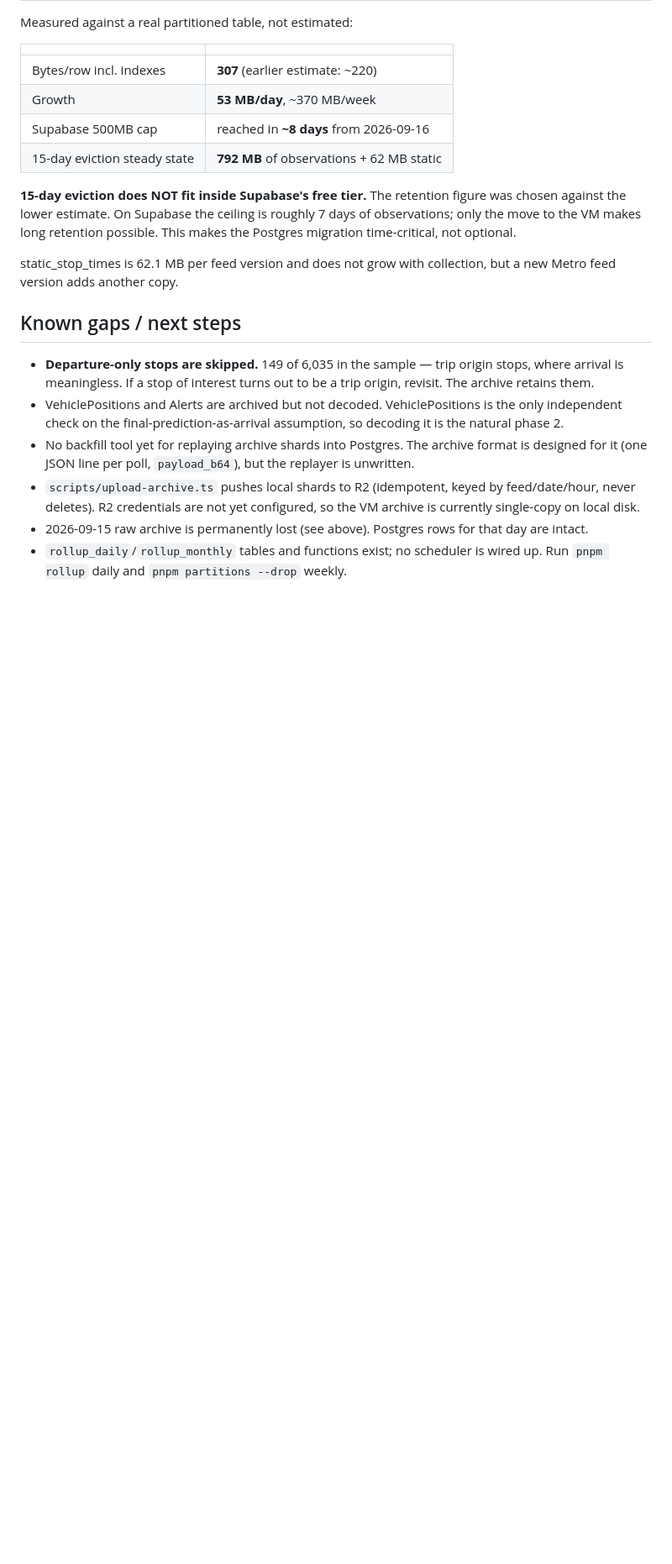
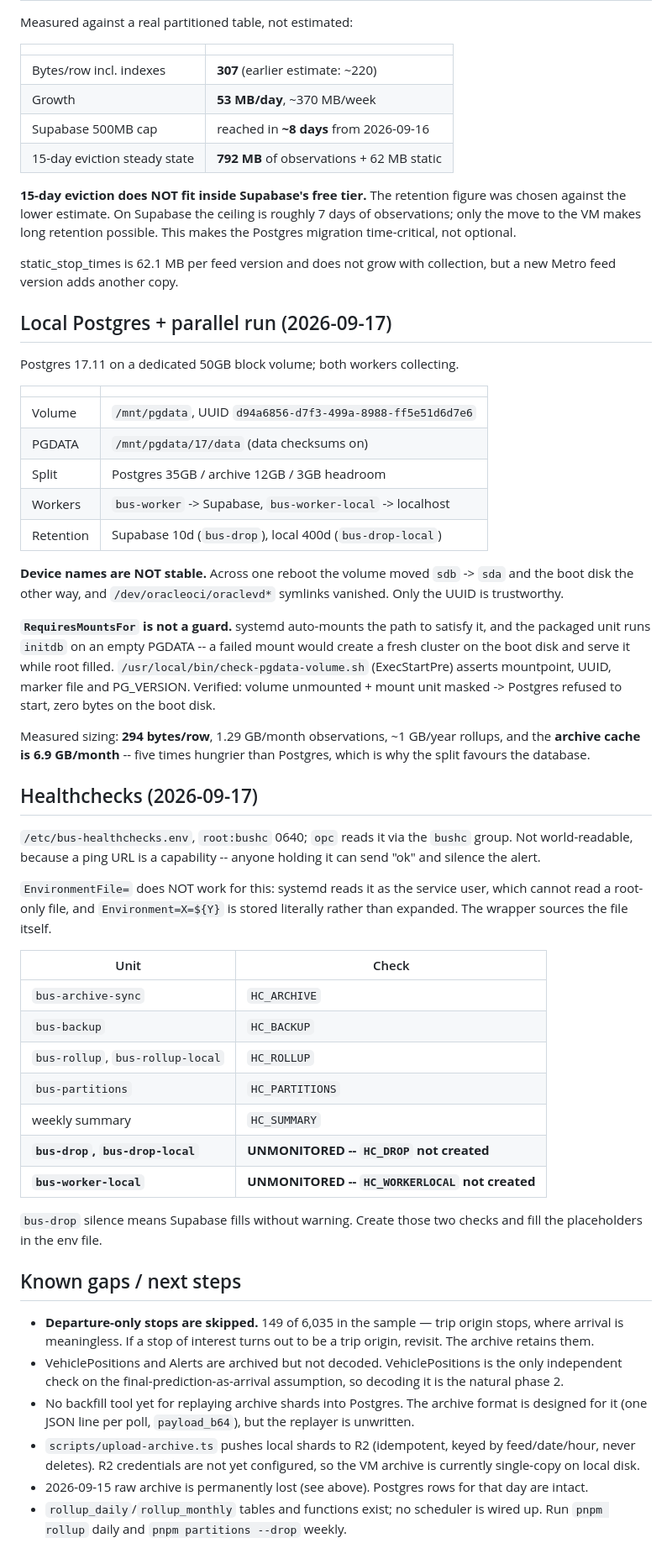
Before and after one commit to jasonuwm27/Madison-Metro-Bus, a Markdown page: CLAUDE.md, the part around the change. Shown at 84% size. Rendered like a GitHub page; blank space fills up the shorter version.

Commit message:
Document local Postgres, parallel run, and healthcheck wiring
Two systemd findings worth recording, both from things failing rather than
being reasoned about:

EnvironmentFile= is read as the SERVICE USER, not as root, so a root-only 0600
file makes the unit fail to start entirely (Result=resources, "Failed to load
environment files: Permission denied"). And Environment=HC_URL=${HC_ROLLUP} is
stored literally -- systemd does not expand one variable into another. The
wrapper now sources the file itself, and the file is root:bushc 0640 with opc
in that group: readable by the jobs, not world-readable.

Also records that bus-drop and bus-worker-local currently run UNMONITORED
because their checks do not exist yet. bus-drop silence is the one that matters
before cutover -- it is the job whose failure fills Supabase.

Co-Authored-By: Claude Opus 5 <noreply@anthropic.com>

```diff
--- a/CLAUDE.md
+++ b/CLAUDE.md
@@ -393,6 +393,56 @@ possible. This makes the Postgres migration time-critical, not optional.
 static_stop_times is 62.1 MB per feed version and does not grow with
 collection, but a new Metro feed version adds another copy.
 
+## Local Postgres + parallel run (2026-09-17)
+
+Postgres 17.11 on a dedicated 50GB block volume; both workers collecting.
+
+| | |
+|---|---|
+| Volume | `/mnt/pgdata`, UUID `d94a6856-d7f3-499a-8988-ff5e51d6d7e6` |
+| PGDATA | `/mnt/pgdata/17/data` (data checksums on) |
+| Split | Postgres 35GB / archive 12GB / 3GB headroom |
+| Workers | `bus-worker` -> Supabase, `bus-worker-local` -> localhost |
+| Retention | Supabase 10d (`bus-drop`), local 400d (`bus-drop-local`) |
+
+**Device names are NOT stable.** Across one reboot the volume moved
+`sdb` -> `sda` and the boot disk the other way, and `/dev/oracleoci/oraclevd*`
+symlinks vanished. Only the UUID is trustworthy.
+
+**`RequiresMountsFor` is not a guard.** systemd auto-mounts the path to satisfy
+it, and the packaged unit runs `initdb` on an empty PGDATA -- a failed mount
+would create a fresh cluster on the boot disk and serve it while root filled.
+`/usr/local/bin/check-pgdata-volume.sh` (ExecStartPre) asserts mountpoint,
+UUID, marker file and PG_VERSION. Verified: volume unmounted + mount unit
+masked -> Postgres refused to start, zero bytes on the boot disk.
+
+Measured sizing: **294 bytes/row**, 1.29 GB/month observations, ~1 GB/year
+rollups, and the **archive cache is 6.9 GB/month** -- five times hungrier than
+Postgres, which is why the split favours the database.
+
+## Healthchecks (2026-09-17)
+
+`/etc/bus-healthchecks.env`, `root:bushc` 0640; `opc` reads it via the `bushc`
+group. Not world-readable, because a ping URL is a capability -- anyone holding
+it can send "ok" and silence the alert.
+
+`EnvironmentFile=` does NOT work for this: systemd reads it as the service user,
+which cannot read a root-only file, and `Environment=X=${Y}` is stored
+literally rather than expanded. The wrapper sources the file itself.
+
+| Unit | Check |
+|---|---|
+| `bus-archive-sync` | `HC_ARCHIVE` |
+| `bus-backup` | `HC_BACKUP` |
+| `bus-rollup`, `bus-rollup-local` | `HC_ROLLUP` |
+| `bus-partitions` | `HC_PARTITIONS` |
+| weekly summary | `HC_SUMMARY` |
+| **`bus-drop`, `bus-drop-local`** | **UNMONITORED -- `HC_DROP` not created** |
+| **`bus-worker-local`** | **UNMONITORED -- `HC_WORKERLOCAL` not created** |
+
+`bus-drop` silence means Supabase fills without warning. Create those two
+checks and fill the placeholders in the env file.
+
 ## Known gaps / next steps
 
 - **Departure-only stops are skipped.** 149 of 6,035 in the sample — trip origin
```
